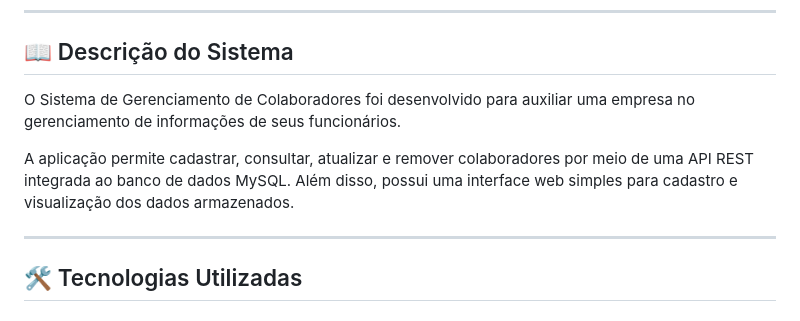
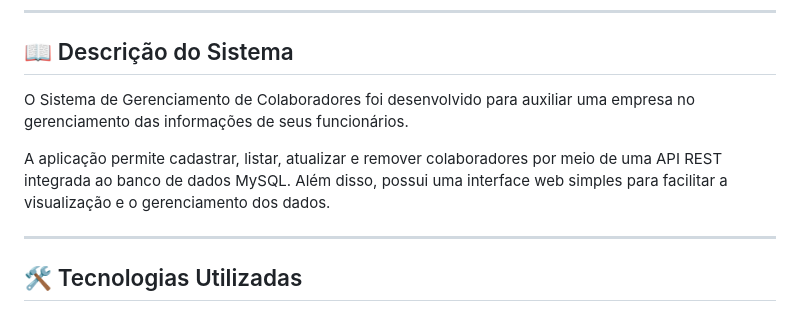
Before and after one commit to tricibritto/Sistema-de-gerenciamento-de-colaboradores, a Markdown page: README.md, the part around one of its changes. GitHub-like rendering.

```diff
--- a/README.md
+++ b/README.md
@@ -8,9 +8,9 @@
 
 ## 📖 Descrição do Sistema
 
-O Sistema de Gerenciamento de Colaboradores foi desenvolvido para auxiliar uma empresa no gerenciamento de informações de seus funcionários.
+O Sistema de Gerenciamento de Colaboradores foi desenvolvido para auxiliar uma empresa no gerenciamento das informações de seus funcionários.
 
-A aplicação permite cadastrar, consultar, atualizar e remover colaboradores por meio de uma API REST integrada ao banco de dados MySQL. Além disso, possui uma interface web simples para cadastro e visualização dos dados armazenados.
+A aplicação permite cadastrar, listar, atualizar e remover colaboradores por meio de uma API REST integrada ao banco de dados MySQL. Além disso, possui uma interface web simples para facilitar a visualização e o gerenciamento dos dados.
 
 ---
 
```
Also changed, not shown: other parts of README.md (+42 -46 lines).
